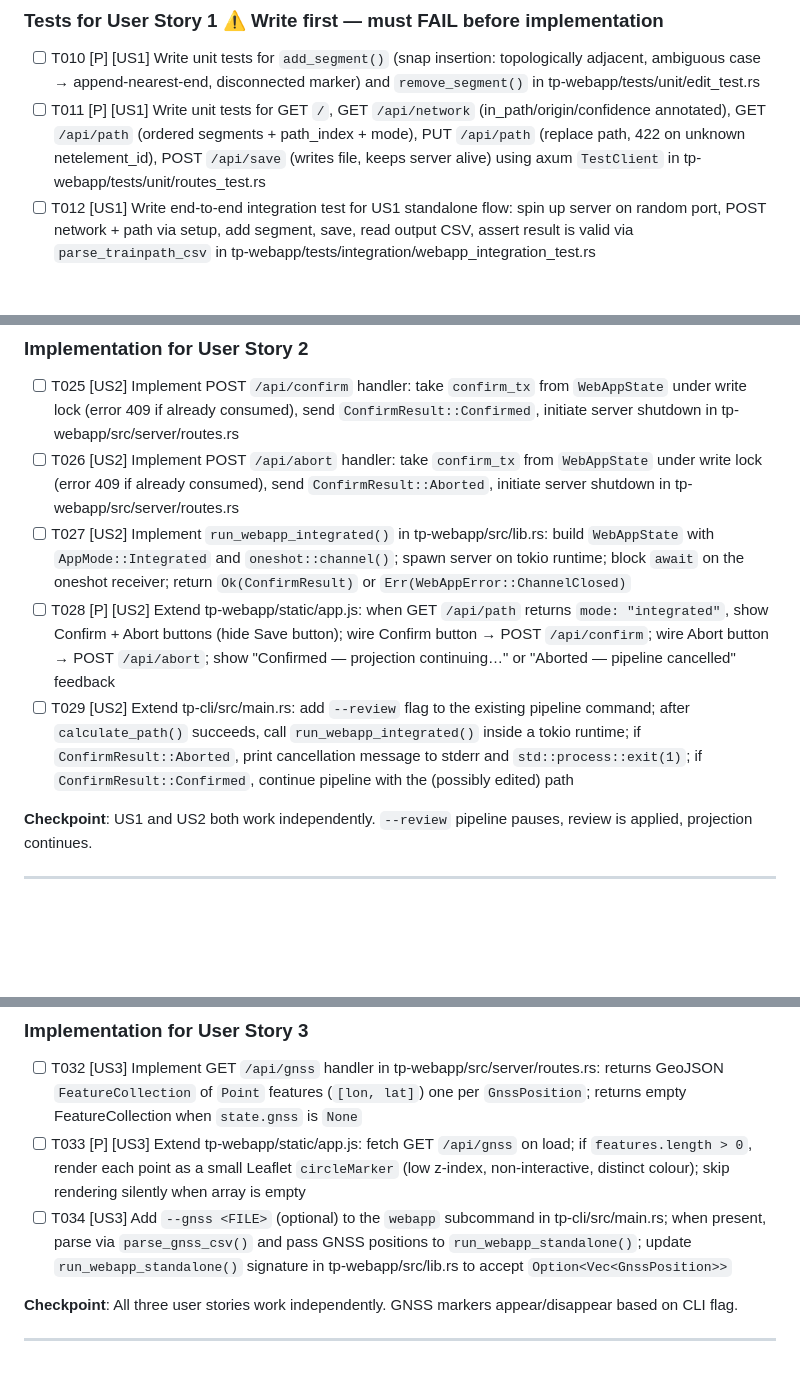
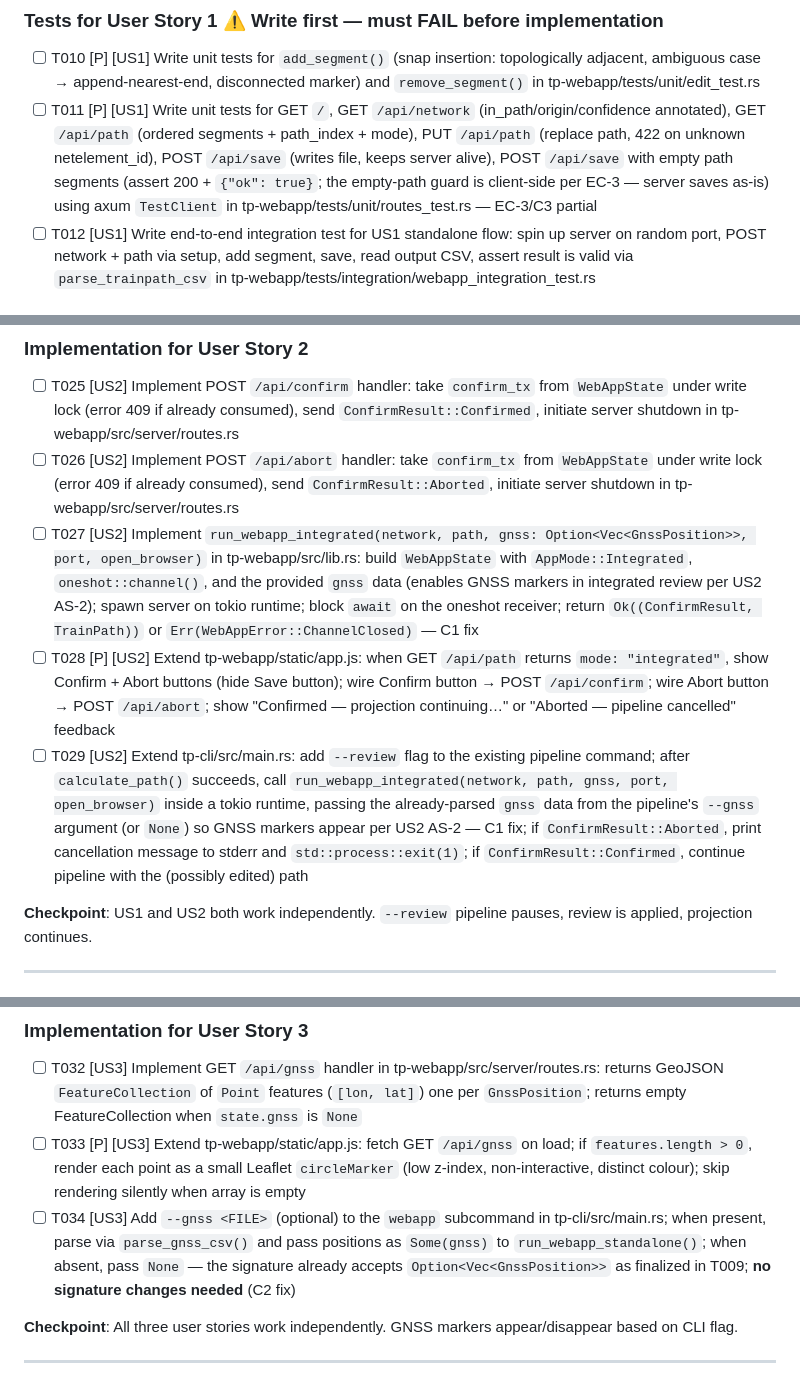
Before and after one commit to Matdata-eu/tp-lib, a Markdown page: specs/003-path-review-webapp/tasks.md, 3 parts joined by grey strips. Rendered like a GitHub page; blank space fills up the shorter version.

```diff
--- a/specs/003-path-review-webapp/tasks.md
+++ b/specs/003-path-review-webapp/tasks.md
@@ -54,7 +54,7 @@
 ### Tests for User Story 1 ⚠️ Write first — must FAIL before implementation
 
 - [ ] T010 [P] [US1] Write unit tests for `add_segment()` (snap insertion: topologically adjacent, ambiguous case → append-nearest-end, disconnected marker) and `remove_segment()` in tp-webapp/tests/unit/edit_test.rs
-- [ ] T011 [P] [US1] Write unit tests for GET `/`, GET `/api/network` (in_path/origin/confidence annotated), GET `/api/path` (ordered segments + path_index + mode), PUT `/api/path` (replace path, 422 on unknown netelement_id), POST `/api/save` (writes file, keeps server alive) using axum `TestClient` in tp-webapp/tests/unit/routes_test.rs
+- [ ] T011 [P] [US1] Write unit tests for GET `/`, GET `/api/network` (in_path/origin/confidence annotated), GET `/api/path` (ordered segments + path_index + mode), PUT `/api/path` (replace path, 422 on unknown netelement_id), POST `/api/save` (writes file, keeps server alive), POST `/api/save` with empty path segments (assert 200 + `{"ok": true}`; the empty-path guard is client-side per EC-3 — server saves as-is) using axum `TestClient` in tp-webapp/tests/unit/routes_test.rs — EC-3/C3 partial
 - [ ] T012 [US1] Write end-to-end integration test for US1 standalone flow: spin up server on random port, POST network + path via setup, add segment, save, read output CSV, assert result is valid via `parse_trainpath_csv` in tp-webapp/tests/integration/webapp_integration_test.rs
 
 ### Implementation for User Story 1
@@ -89,9 +89,9 @@
 
 - [ ] T025 [US2] Implement POST `/api/confirm` handler: take `confirm_tx` from `WebAppState` under write lock (error 409 if already consumed), send `ConfirmResult::Confirmed`, initiate server shutdown in tp-webapp/src/server/routes.rs
 - [ ] T026 [US2] Implement POST `/api/abort` handler: take `confirm_tx` from `WebAppState` under write lock (error 409 if already consumed), send `ConfirmResult::Aborted`, initiate server shutdown in tp-webapp/src/server/routes.rs
-- [ ] T027 [US2] Implement `run_webapp_integrated()` in tp-webapp/src/lib.rs: build `WebAppState` with `AppMode::Integrated` and `oneshot::channel()`; spawn server on tokio runtime; block `await` on the oneshot receiver; return `Ok(ConfirmResult)` or `Err(WebAppError::ChannelClosed)`
+- [ ] T027 [US2] Implement `run_webapp_integrated(network, path, gnss: Option<Vec<GnssPosition>>, port, open_browser)` in tp-webapp/src/lib.rs: build `WebAppState` with `AppMode::Integrated`, `oneshot::channel()`, and the provided `gnss` data (enables GNSS markers in integrated review per US2 AS-2); spawn server on tokio runtime; block `await` on the oneshot receiver; return `Ok((ConfirmResult, TrainPath))` or `Err(WebAppError::ChannelClosed)` — C1 fix
 - [ ] T028 [P] [US2] Extend tp-webapp/static/app.js: when GET `/api/path` returns `mode: "integrated"`, show Confirm + Abort buttons (hide Save button); wire Confirm button → POST `/api/confirm`; wire Abort button → POST `/api/abort`; show "Confirmed — projection continuing…" or "Aborted — pipeline cancelled" feedback
-- [ ] T029 [US2] Extend tp-cli/src/main.rs: add `--review` flag to the existing pipeline command; after `calculate_path()` succeeds, call `run_webapp_integrated()` inside a tokio runtime; if `ConfirmResult::Aborted`, print cancellation message to stderr and `std::process::exit(1)`; if `ConfirmResult::Confirmed`, continue pipeline with the (possibly edited) path
+- [ ] T029 [US2] Extend tp-cli/src/main.rs: add `--review` flag to the existing pipeline command; after `calculate_path()` succeeds, call `run_webapp_integrated(network, path, gnss, port, open_browser)` inside a tokio runtime, passing the already-parsed `gnss` data from the pipeline's `--gnss` argument (or `None`) so GNSS markers appear per US2 AS-2 — C1 fix; if `ConfirmResult::Aborted`, print cancellation message to stderr and `std::process::exit(1)`; if `ConfirmResult::Confirmed`, continue pipeline with the (possibly edited) path
 
 **Checkpoint**: US1 and US2 both work independently. `--review` pipeline pauses, review is applied, projection continues.
 
@@ -112,7 +112,7 @@
 
 - [ ] T032 [US3] Implement GET `/api/gnss` handler in tp-webapp/src/server/routes.rs: returns GeoJSON `FeatureCollection` of `Point` features (`[lon, lat]`) one per `GnssPosition`; returns empty FeatureCollection when `state.gnss` is `None`
 - [ ] T033 [P] [US3] Extend tp-webapp/static/app.js: fetch GET `/api/gnss` on load; if `features.length > 0`, render each point as a small Leaflet `circleMarker` (low z-index, non-interactive, distinct colour); skip rendering silently when array is empty
-- [ ] T034 [US3] Add `--gnss <FILE>` (optional) to the `webapp` subcommand in tp-cli/src/main.rs; when present, parse via `parse_gnss_csv()` and pass GNSS positions to `run_webapp_standalone()`; update `run_webapp_standalone()` signature in tp-webapp/src/lib.rs to accept `Option<Vec<GnssPosition>>`
+- [ ] T034 [US3] Add `--gnss <FILE>` (optional) to the `webapp` subcommand in tp-cli/src/main.rs; when present, parse via `parse_gnss_csv()` and pass positions as `Some(gnss)` to `run_webapp_standalone()`; when absent, pass `None` — the signature already accepts `Option<Vec<GnssPosition>>` as finalized in T009; **no signature changes needed** (C2 fix)
 
 **Checkpoint**: All three user stories work independently. GNSS markers appear/disappear based on CLI flag.
 
```
Also changed, not shown: other parts of specs/003-path-review-webapp/tasks.md (+7 -7 lines), specs/003-path-review-webapp/spec.md (+1 -1 lines).
